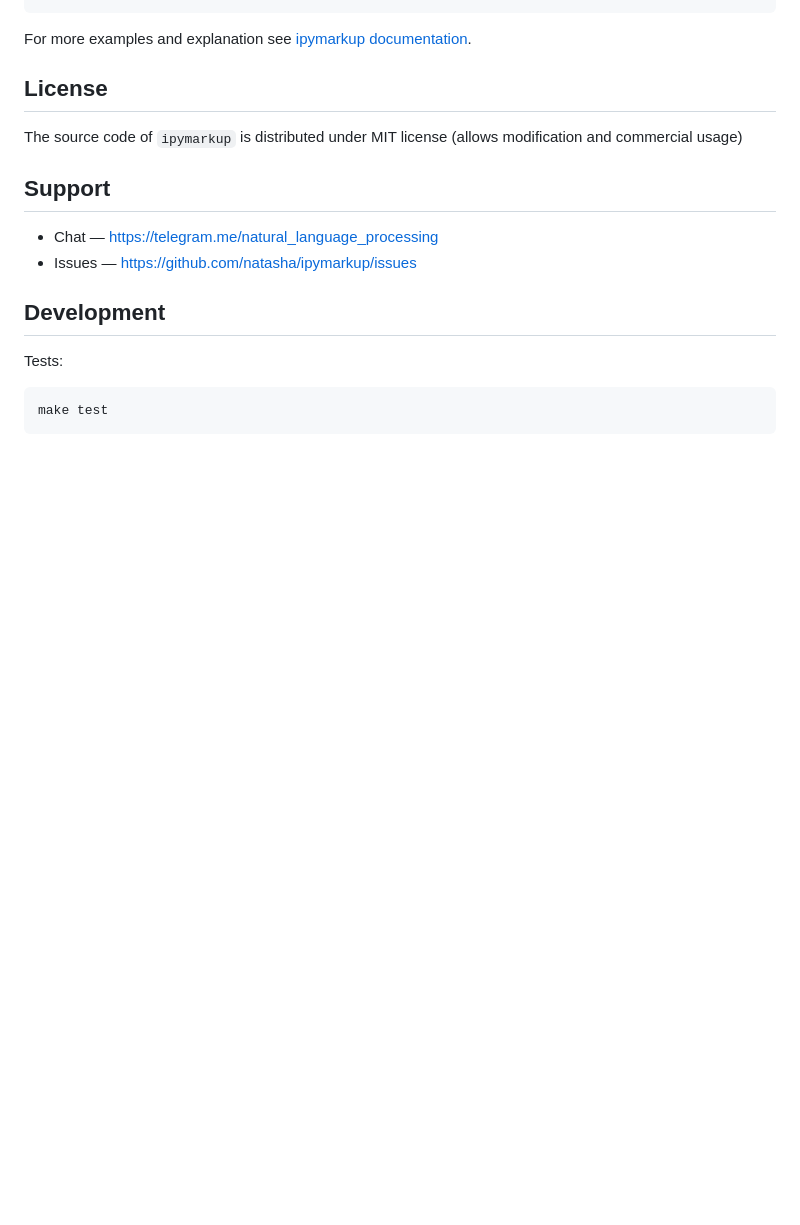
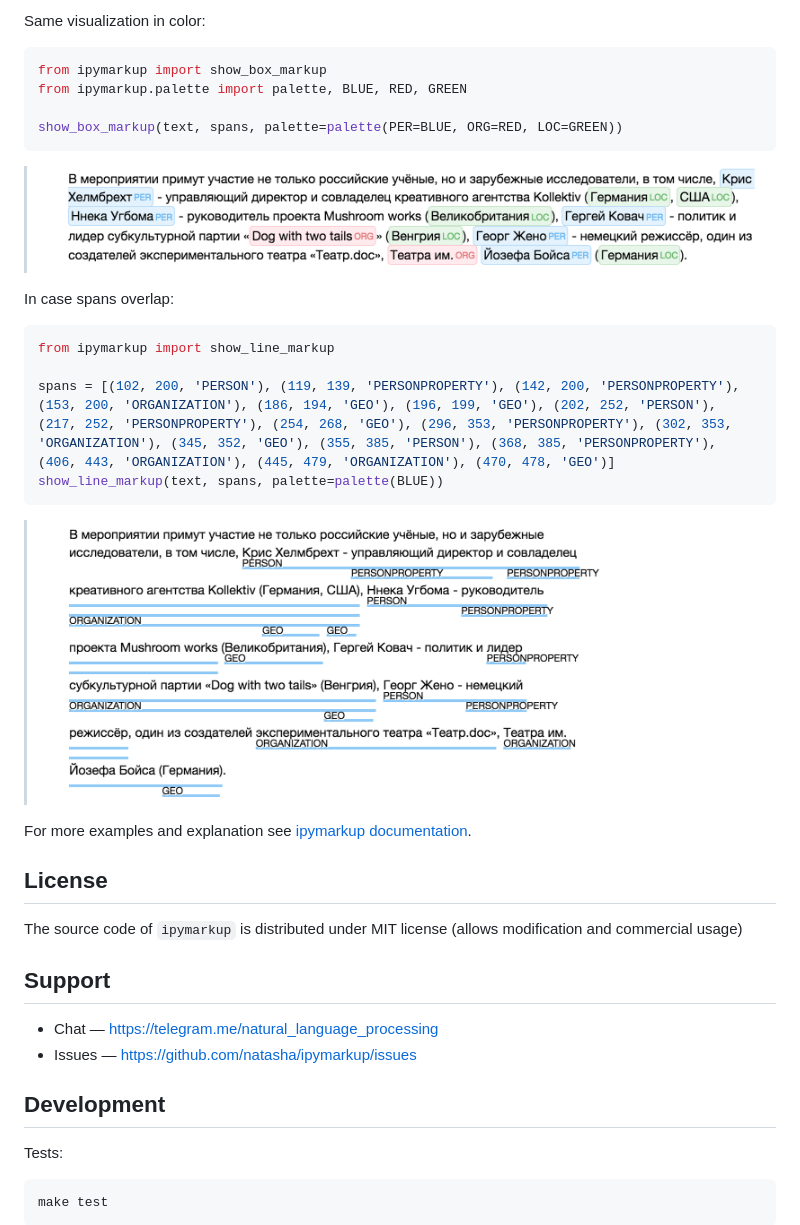
Before and after one commit to natasha/ipymarkup, a Markdown page: README.md, the part around one of its changes. Drawn GitHub-style; pictures changed too: i/01.png, i/02.png; blank space fills up the shorter version.

````diff
--- a/README.md
+++ b/README.md
@@ -75,4 +39,21 @@ conference on 23 July ...
 ```
+Same visualization in color:
+```python
+from ipymarkup import show_box_markup
+from ipymarkup.palette import palette, BLUE, RED, GREEN
+
+show_box_markup(text, spans, palette=palette(PER=BLUE, ORG=RED, LOC=GREEN))
+```
+> <img src="i/01.png"/>
+
+In case spans overlap:
+```python
+from ipymarkup import show_line_markup
+
+spans = [(102, 200, 'PERSON'), (119, 139, 'PERSONPROPERTY'), (142, 200, 'PERSONPROPERTY'), (153, 200, 'ORGANIZATION'), (186, 194, 'GEO'), (196, 199, 'GEO'), (202, 252, 'PERSON'), (217, 252, 'PERSONPROPERTY'), (254, 268, 'GEO'), (296, 353, 'PERSONPROPERTY'), (302, 353, 'ORGANIZATION'), (345, 352, 'GEO'), (355, 385, 'PERSON'), (368, 385, 'PERSONPROPERTY'), (406, 443, 'ORGANIZATION'), (445, 479, 'ORGANIZATION'), (470, 478, 'GEO')]
+show_line_markup(text, spans, palette=palette(BLUE))
+```
+> <img src="i/02.png">
 
 For more examples and explanation see [ipymarkup documentation](http://nbviewer.jupyter.org/github/natasha/ipymarkup/blob/master/docs.ipynb).
 
````
Also changed, not shown: other parts of README.md (+19 -55 lines), i/03.png (deleted), i/table.png.
